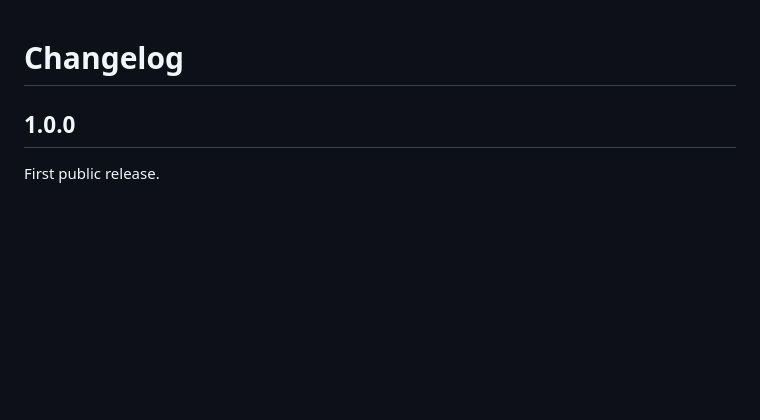
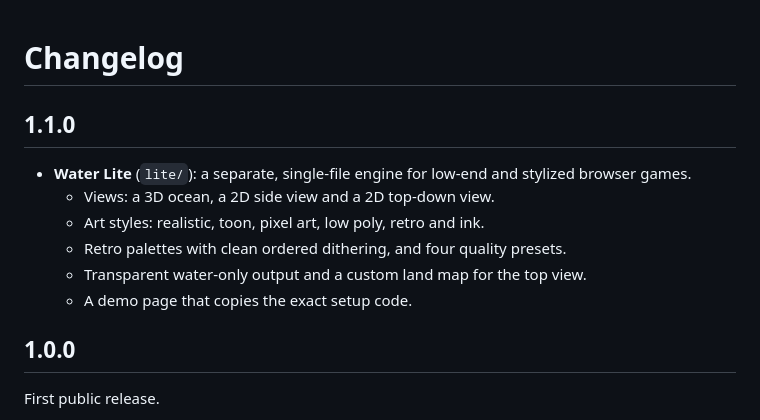
Before and after one commit to rahulbhola877/ocean-water-lab, a Markdown page: CHANGELOG.md, the part around the change. Drawn GitHub-style; blank space fills up the shorter version.

```diff
--- a/CHANGELOG.md
+++ b/CHANGELOG.md
@@ -1,4 +1,13 @@
 # Changelog
+
+## 1.1.0
+
+- **Water Lite** (`lite/`): a separate, single-file engine for low-end and stylized browser games.
+  - Views: a 3D ocean, a 2D side view and a 2D top-down view.
+  - Art styles: realistic, toon, pixel art, low poly, retro and ink.
+  - Retro palettes with clean ordered dithering, and four quality presets.
+  - Transparent water-only output and a custom land map for the top view.
+  - A demo page that copies the exact setup code.
 
 ## 1.0.0
 
```
Also changed, not shown: README.md (+14 -0 lines), lite/README.md (added, +142 -0 lines), media/lite-grid.jpg (added), 9 other files.
